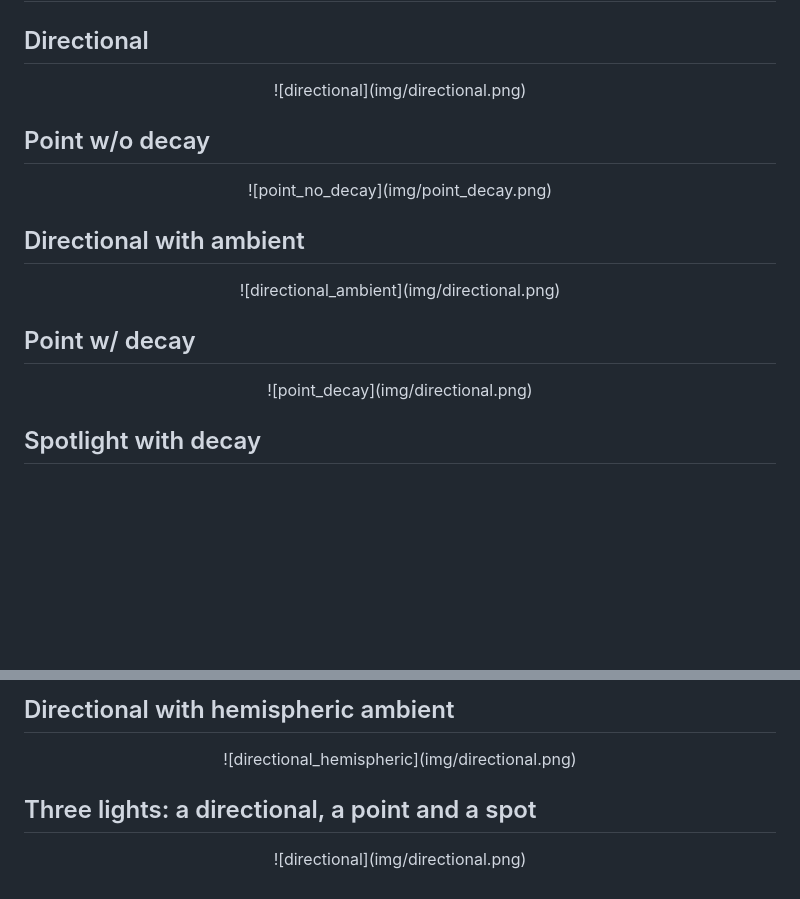
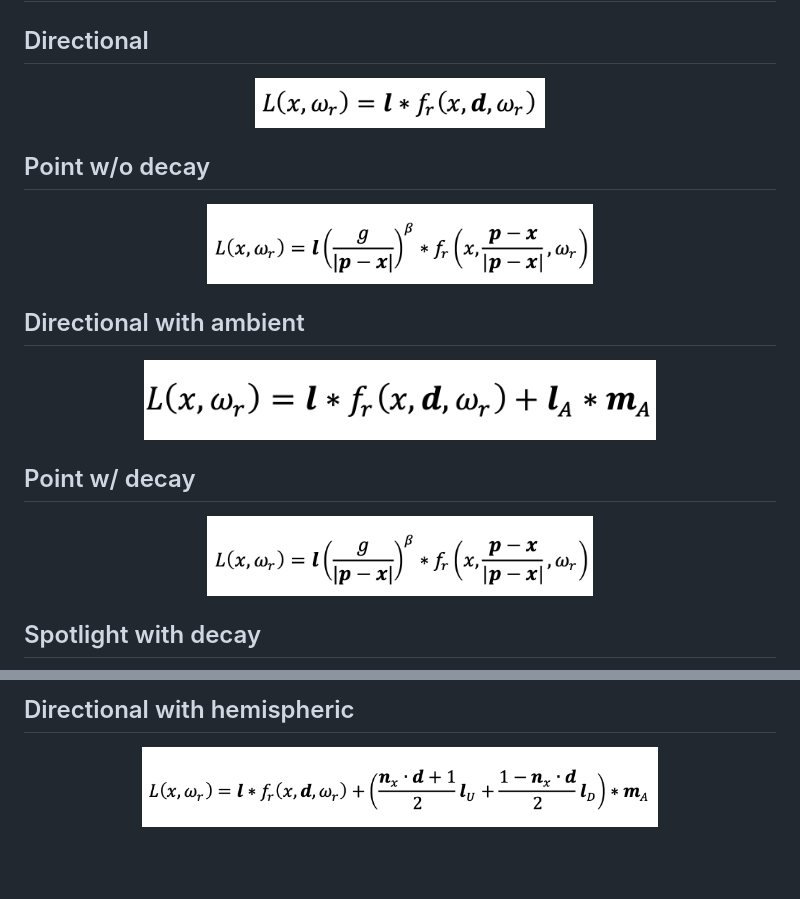
Before and after one commit to MattRighetti/computer-graphics, a Markdown page: A10a - GLSL lights/README.md, 2 parts joined by grey strips. GitHub-like rendering; pictures changed too: A10a - GLSL lights/img/directional_ambient.png (added); blank space fills up the shorter version.

```diff
--- a/A10a - GLSL lights/README.md
+++ b/A10a - GLSL lights/README.md
@@ -2,22 +2,22 @@
 
 ## Directional
 <p align="center">
-![directional](img/directional.png)
+<img src="img/directional.png" height="50">
 </p>
 
 ## Point w/o decay
 <p align="center">
-![point_no_decay](img/point_decay.png)
+<img src="img/point_decay.png" height="80">
 </p>
 
 ## Directional with ambient
 <p align="center">
-![directional_ambient](img/directional.png)
+<img src="img/directional_ambient.png" height="80">
 </p>
 
 ## Point w/ decay
 <p align="center">
-![point_decay](img/directional.png)
+<img src="img/point_decay.png" height="80">
 </p>
 
 ## Spotlight with decay
@@ -26,11 +30,6 @@
 </p>
 
-## Directional with hemispheric ambient
+## Directional with hemispheric
 <p align="center">
-![directional_hemispheric](img/directional.png)
+<img src="img/directional_hemispheric.png" height="80">
 </p>
-
-## Three lights: a directional, a point and a spot
-<p align="center">
-![directional](img/directional.png)
-</p>
```
Also changed, not shown: other parts of A10a - GLSL lights/README.md (+5 -1 lines), README.md (+1 -1 lines), 1 other file.
